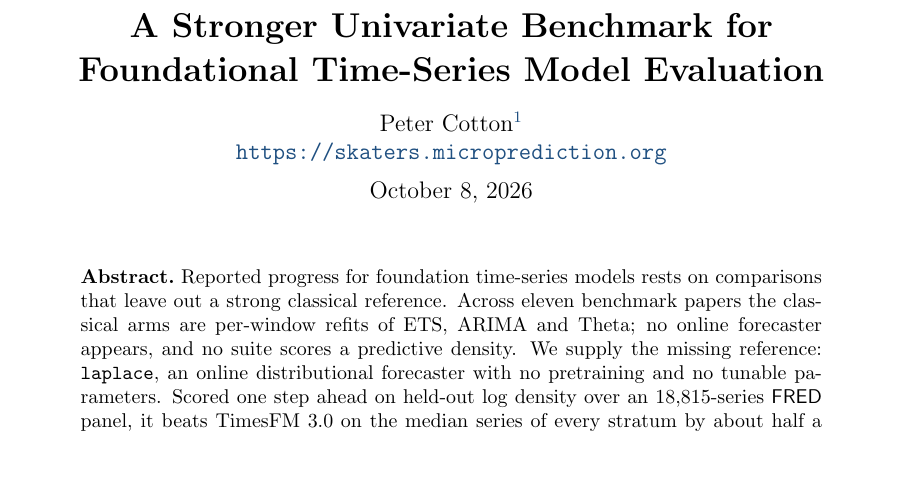
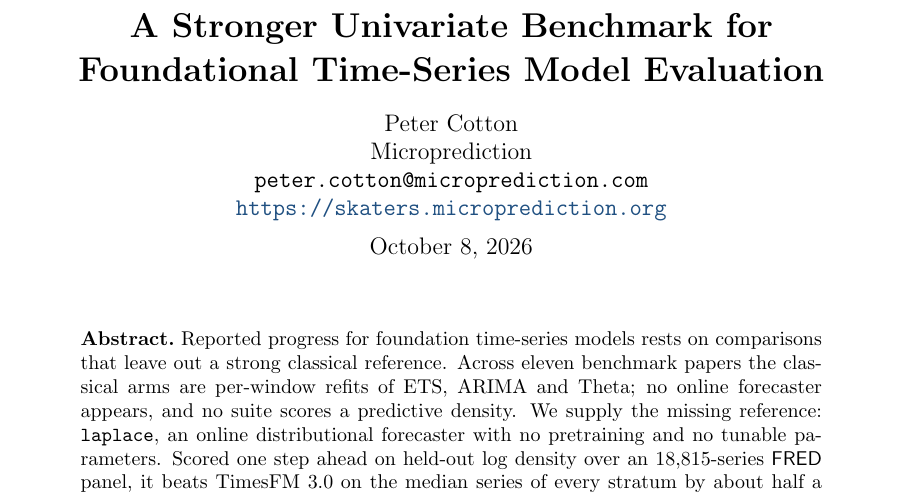
Before and after one commit to microprediction/skaters, a LaTeX document (papers/stronger-benchmark/stronger-benchmark.tex): part of page 1 of 9, cut so that both start at the same text, the shorter picture padded with empty space. Compiled offline with pdfLaTeX.

Commit message:
Paper: affiliation and email as author-block lines (jss.cls drops \thanks)
Co-Authored-By: Claude Fable 5.1 <noreply@anthropic.com>

```diff
--- a/papers/stronger-benchmark/stronger-benchmark.tex
+++ b/papers/stronger-benchmark/stronger-benchmark.tex
@@ -27,7 +27,9 @@
 \newcommand{\rh}[1]{\rotatebox{45}{\makebox[0pt][l]{\small #1}}}
 
 \author{
-  Peter Cotton\thanks{Microprediction. \email{peter.cotton@microprediction.com}}\\
+  Peter Cotton\\
+  Microprediction\\
+  \texttt{peter.cotton@microprediction.com}\\
   \url{https://skaters.microprediction.org}
 }
 
```
